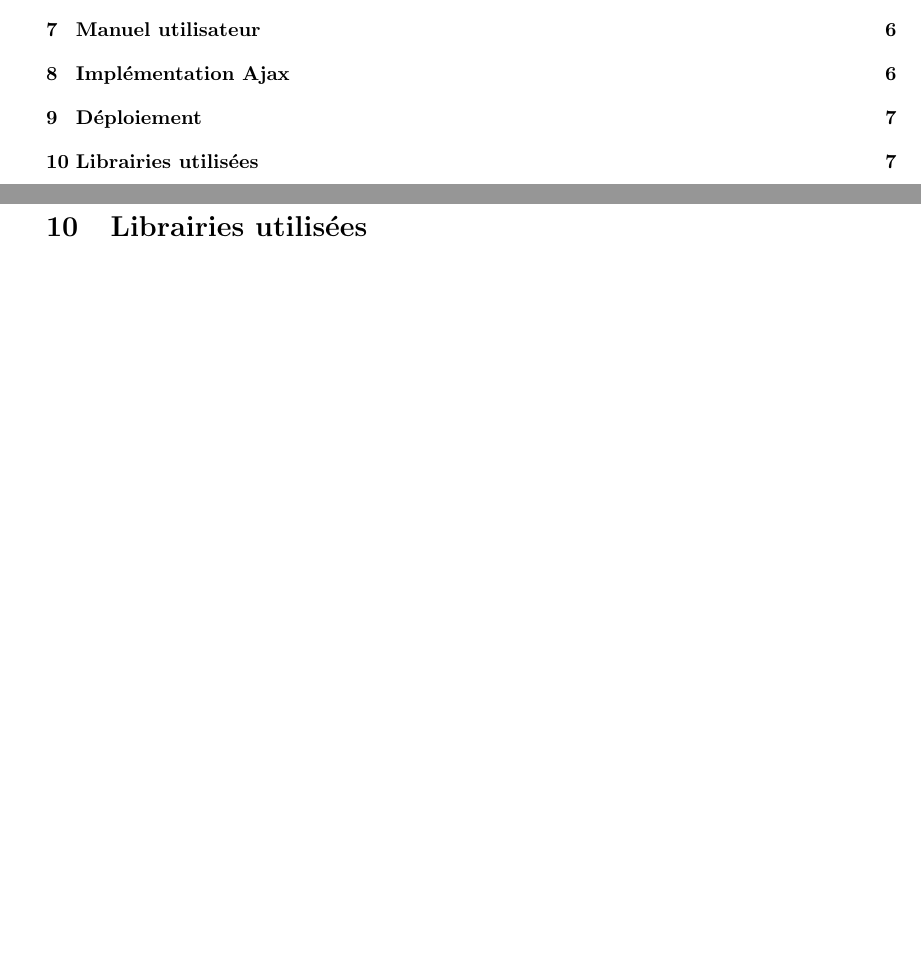
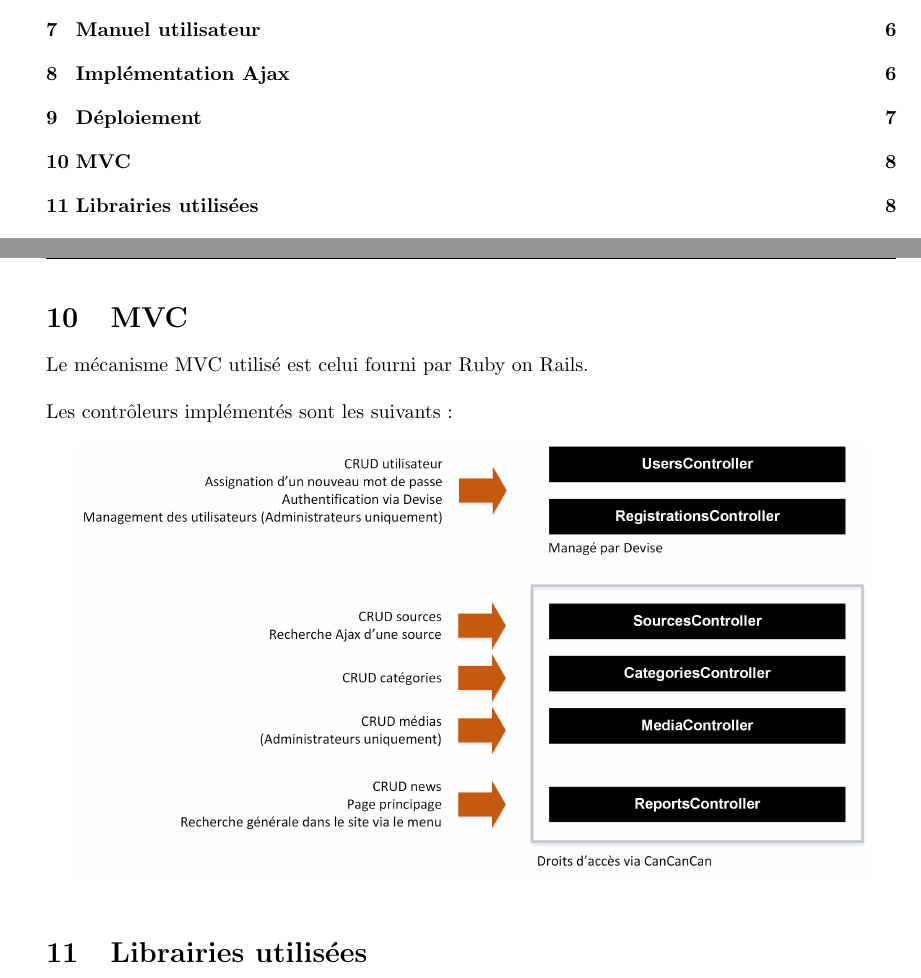
Before and after one commit to marom17/RAILS2016, a LaTeX document (rapport/Rails_Amacher_Maillard.tex): two parts of pages 2 and 7 of 8 before the commit and two parts of pages 2 and 8 of 8 after it, joined at a grey line, cut so that both start at the same text, the shorter picture padded with empty space. Compiled offline with pdfLaTeX.

Commit message:
Ajouté diagramme controleurs mvc

```diff
--- a/rapport/Rails_Amacher_Maillard.tex
+++ b/rapport/Rails_Amacher_Maillard.tex
@@ -415,6 +415,20 @@ Les comptes créés sont les suivants (email password):
 \item auteur: jaime@heig.com \begin{verbatim}gJWOp74\end{verbatim}
 \end{itemize}
 
+\newpage
+\section{MVC}
+
+Le mécanisme MVC utilisé est celui fourni par Ruby on Rails.
+
+\par\null\par
+
+Les contrôleurs implémentés sont les suivants:
+
+\begin{figure}[h]
+  \centering
+  \includegraphics[width=14cm]{mvc}
+\end{figure}
+
 \section{Librairies utilisées}
 
 Les librairies suivantes ont été réalisées:
```
Also changed, not shown: rapport/Rails_Amacher_Maillard.pdf, rapport/img/mvc.png (added), 5 other files.
